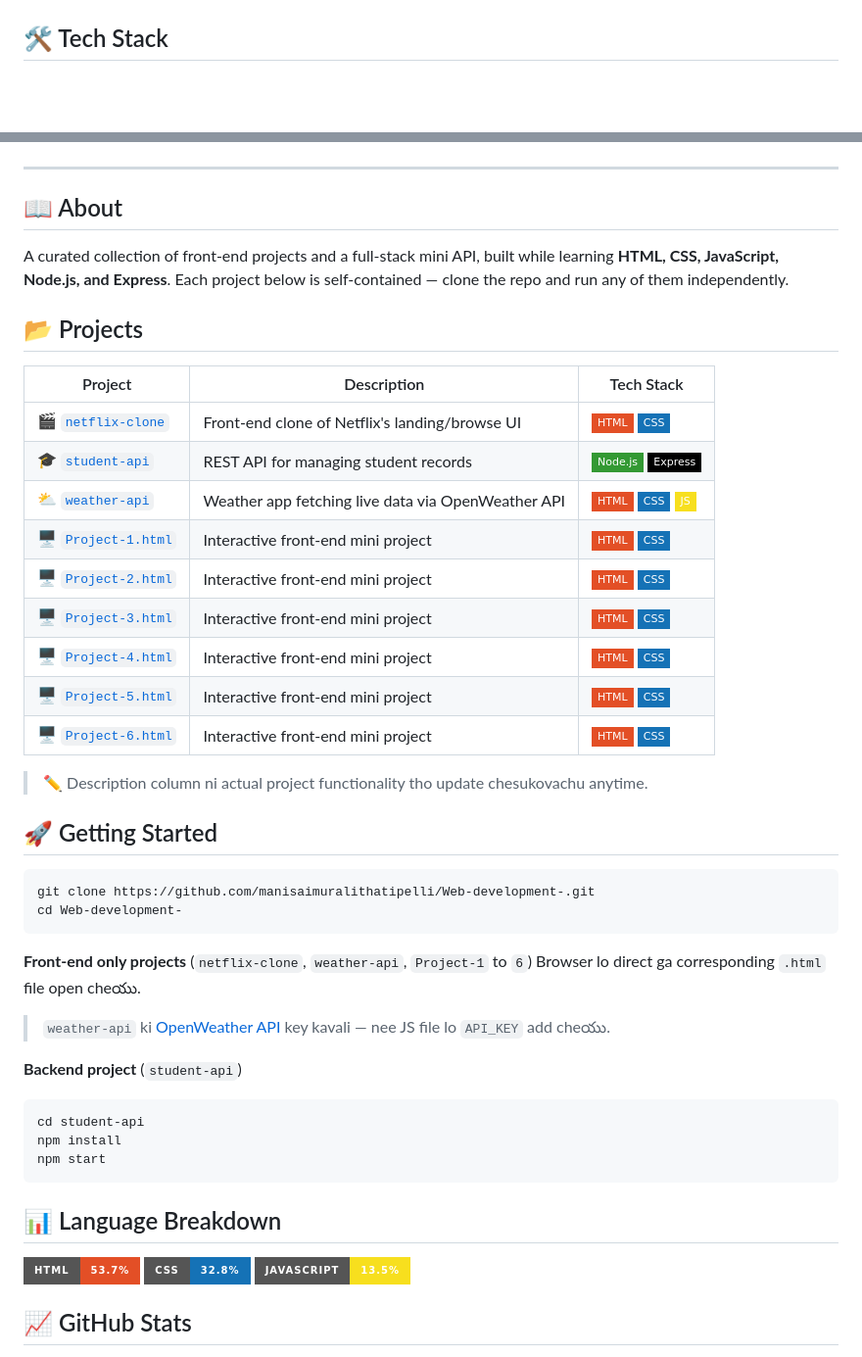
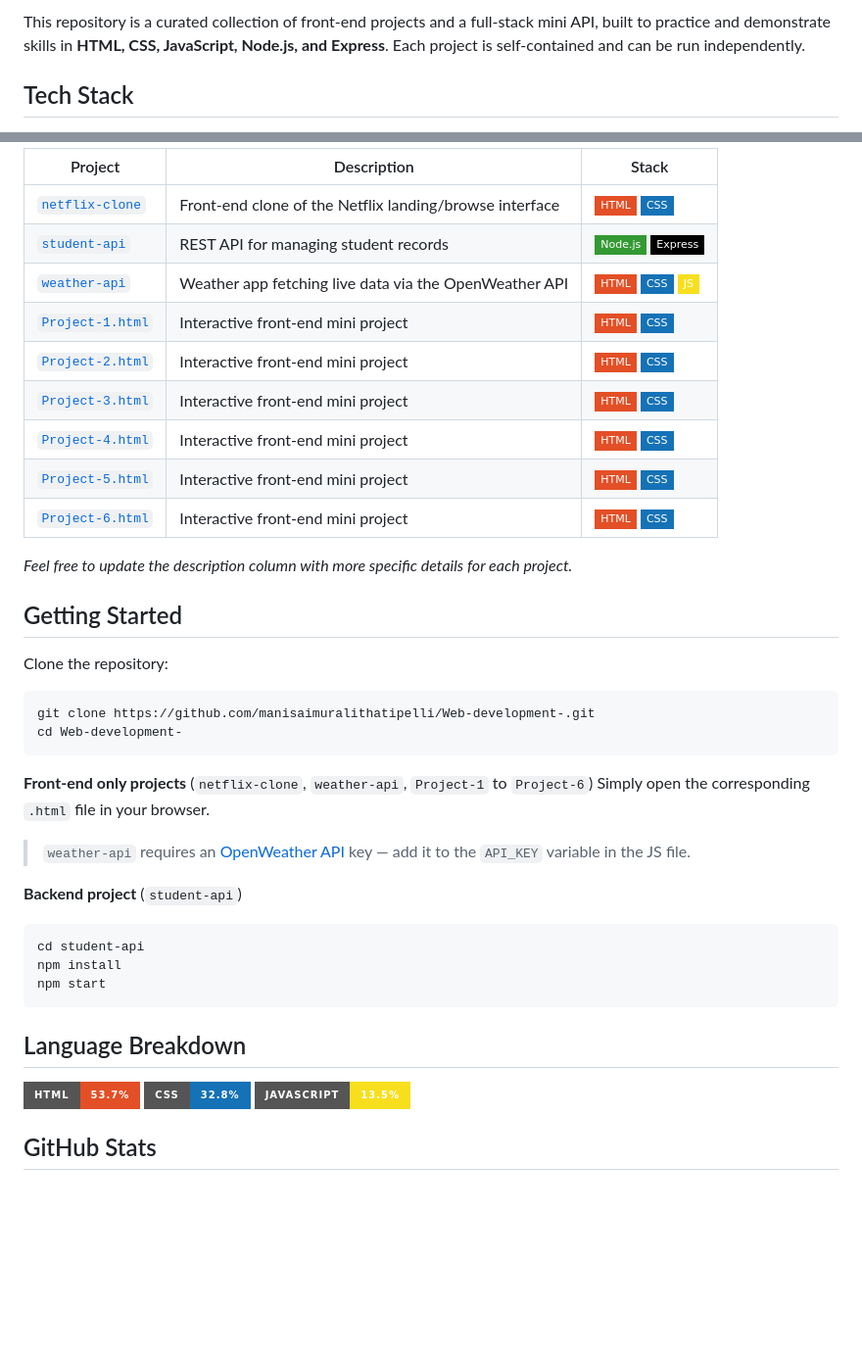
Before and after one commit to manisaimuralithatipelli/Web-development-, a Markdown page: README.md, 2 parts joined by grey strips. Shown at 98% size. GitHub-like rendering; badges without logos; blank space fills up the shorter version.

````diff
--- a/README.md
+++ b/README.md
@@ -9,5 +9,5 @@
 
-</div>
+This repository is a curated collection of front-end projects and a full-stack mini API, built to practice and demonstrate skills in **HTML, CSS, JavaScript, Node.js, and Express**. Each project is self-contained and can be run independently.
 
-## 🛠️ Tech Stack
+## Tech Stack
 
@@ -17,52 +24,45 @@
 
-</div>
+| Project | Description | Stack |
+|---|---|---|
+| [`netflix-clone`](./netflix-clone) | Front-end clone of the Netflix landing/browse interface | ![HTML](https://img.shields.io/badge/HTML-E34F26?style=flat-square&logo=html5&logoColor=white) ![CSS](https://img.shields.io/badge/CSS-1572B6?style=flat-square&logo=css3&logoColor=white) |
+| [`student-api`](./student-api) | REST API for managing student records | ![Node.js](https://img.shields.io/badge/Node.js-339933?style=flat-square&logo=node.js&logoColor=white) ![Express](https://img.shields.io/badge/Express-000000?style=flat-square&logo=express&logoColor=white) |
+| [`weather-api`](./weather-api) | Weather app fetching live data via the OpenWeather API | ![HTML](https://img.shields.io/badge/HTML-E34F26?style=flat-square&logo=html5&logoColor=white) ![CSS](https://img.shields.io/badge/CSS-1572B6?style=flat-square&logo=css3&logoColor=white) ![JS](https://img.shields.io/badge/JS-F7DF1E?style=flat-square&logo=javascript&logoColor=black) |
+| [`Project-1.html`](./Project-1.html) | Interactive front-end mini project | ![HTML](https://img.shields.io/badge/HTML-E34F26?style=flat-square&logo=html5&logoColor=white) ![CSS](https://img.shields.io/badge/CSS-1572B6?style=flat-square&logo=css3&logoColor=white) |
+| [`Project-2.html`](./Project-2.html) | Interactive front-end mini project | ![HTML](https://img.shields.io/badge/HTML-E34F26?style=flat-square&logo=html5&logoColor=white) ![CSS](https://img.shields.io/badge/CSS-1572B6?style=flat-square&logo=css3&logoColor=white) |
+| [`Project-3.html`](./Project-3.html) | Interactive front-end mini project | ![HTML](https://img.shields.io/badge/HTML-E34F26?style=flat-square&logo=html5&logoColor=white) ![CSS](https://img.shields.io/badge/CSS-1572B6?style=flat-square&logo=css3&logoColor=white) |
+| [`Project-4.html`](./Project-4.html) | Interactive front-end mini project | ![HTML](https://img.shields.io/badge/HTML-E34F26?style=flat-square&logo=html5&logoColor=white) ![CSS](https://img.shields.io/badge/CSS-1572B6?style=flat-square&logo=css3&logoColor=white) |
+| [`Project-5.html`](./Project-5.html) | Interactive front-end mini project | ![HTML](https://img.shields.io/badge/HTML-E34F26?style=flat-square&logo=html5&logoColor=white) ![CSS](https://img.shields.io/badge/CSS-1572B6?style=flat-square&logo=css3&logoColor=white) |
+| [`Project-6.html`](./Project-6.html) | Interactive front-end mini project | ![HTML](https://img.shields.io/badge/HTML-E34F26?style=flat-square&logo=html5&logoColor=white) ![CSS](https://img.shields.io/badge/CSS-1572B6?style=flat-square&logo=css3&logoColor=white) |
 
----
+*Feel free to update the description column with more specific details for each project.*
 
-## 📖 About
+## Getting Started
 
-A curated collection of front-end projects and a full-stack mini API, built while learning **HTML, CSS, JavaScript, Node.js, and Express**. Each project below is self-contained — clone the repo and run any of them independently.
-
-## 📂 Projects
-
-| Project | Description | Tech Stack |
-|---|---|---|
-| 🎬 [`netflix-clone`](./netflix-clone) | Front-end clone of Netflix's landing/browse UI | ![HTML](https://img.shields.io/badge/-HTML-E34F26?style=flat-square&logo=html5&logoColor=white) ![CSS](https://img.shields.io/badge/-CSS-1572B6?style=flat-square&logo=css3&logoColor=white) |
-| 🎓 [`student-api`](./student-api) | REST API for managing student records | ![Node.js](https://img.shields.io/badge/-Node.js-339933?style=flat-square&logo=node.js&logoColor=white) ![Express](https://img.shields.io/badge/-Express-000000?style=flat-square&logo=express&logoColor=white) |
-| ⛅ [`weather-api`](./weather-api) | Weather app fetching live data via OpenWeather API | ![HTML](https://img.shields.io/badge/-HTML-E34F26?style=flat-square&logo=html5&logoColor=white) ![CSS](https://img.shields.io/badge/-CSS-1572B6?style=flat-square&logo=css3&logoColor=white) ![JS](https://img.shields.io/badge/-JS-F7DF1E?style=flat-square&logo=javascript&logoColor=black) |
-| 🖥️ [`Project-1.html`](./Project-1.html) | Interactive front-end mini project | ![HTML](https://img.shields.io/badge/-HTML-E34F26?style=flat-square&logo=html5&logoColor=white) ![CSS](https://img.shields.io/badge/-CSS-1572B6?style=flat-square&logo=css3&logoColor=white) |
-| 🖥️ [`Project-2.html`](./Project-2.html) | Interactive front-end mini project | ![HTML](https://img.shields.io/badge/-HTML-E34F26?style=flat-square&logo=html5&logoColor=white) ![CSS](https://img.shields.io/badge/-CSS-1572B6?style=flat-square&logo=css3&logoColor=white) |
-| 🖥️ [`Project-3.html`](./Project-3.html) | Interactive front-end mini project | ![HTML](https://img.shields.io/badge/-HTML-E34F26?style=flat-square&logo=html5&logoColor=white) ![CSS](https://img.shields.io/badge/-CSS-1572B6?style=flat-square&logo=css3&logoColor=white) |
-| 🖥️ [`Project-4.html`](./Project-4.html) | Interactive front-end mini project | ![HTML](https://img.shields.io/badge/-HTML-E34F26?style=flat-square&logo=html5&logoColor=white) ![CSS](https://img.shields.io/badge/-CSS-1572B6?style=flat-square&logo=css3&logoColor=white) |
-| 🖥️ [`Project-5.html`](./Project-5.html) | Interactive front-end mini project | ![HTML](https://img.shields.io/badge/-HTML-E34F26?style=flat-square&logo=html5&logoColor=white) ![CSS](https://img.shields.io/badge/-CSS-1572B6?style=flat-square&logo=css3&logoColor=white) |
-| 🖥️ [`Project-6.html`](./Project-6.html) | Interactive front-end mini project | ![HTML](https://img.shields.io/badge/-HTML-E34F26?style=flat-square&logo=html5&logoColor=white) ![CSS](https://img.shields.io/badge/-CSS-1572B6?style=flat-square&logo=css3&logoColor=white) |
-
-> ✏️ Description column ni actual project functionality tho update chesukovachu anytime.
-
-## 🚀 Getting Started
+Clone the repository:
 
 ```bash
 git clone https://github.com/manisaimuralithatipelli/Web-development-.git
 cd Web-development-
 ```
 
-**Front-end only projects** (`netflix-clone`, `weather-api`, `Project-1` to `6`)
-Browser lo direct ga corresponding `.html` file open cheయు.
+**Front-end only projects** (`netflix-clone`, `weather-api`, `Project-1` to `Project-6`)
+Simply open the corresponding `.html` file in your browser.
 
-> `weather-api` ki [OpenWeather API](https://openweathermap.org/api) key kavali — nee JS file lo `API_KEY` add cheయు.
+> `weather-api` requires an [OpenWeather API](https://openweathermap.org/api) key — add it to the `API_KEY` variable in the JS file.
 
 **Backend project** (`student-api`)
+
 ```bash
 cd student-api
 npm install
 npm start
 ```
 
-## 📊 Language Breakdown
+## Language Breakdown
 
 ![HTML](https://img.shields.io/badge/HTML-53.7%25-E34F26?style=for-the-badge&logo=html5&logoColor=white)
 ![CSS](https://img.shields.io/badge/CSS-32.8%25-1572B6?style=for-the-badge&logo=css3&logoColor=white)
 ![JavaScript](https://img.shields.io/badge/JavaScript-13.5%25-F7DF1E?style=for-the-badge&logo=javascript&logoColor=black)
 
-## 📈 GitHub Stats
+## GitHub Stats
 
````
Also changed, not shown: other parts of README.md (+21 -19 lines).
